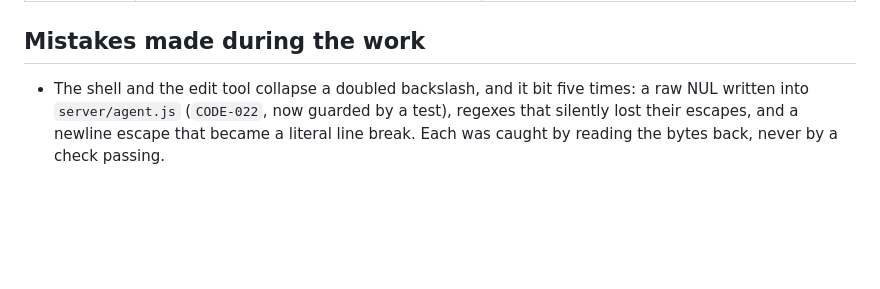
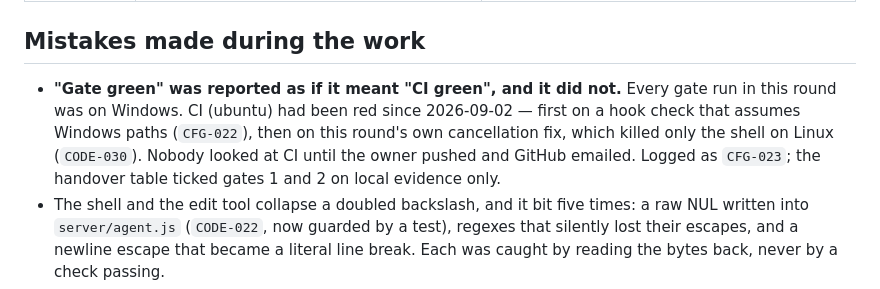
Before and after one commit to Dansnyzzz/AI-Agency-Remote, a Markdown page: audit/RESULT.md, the part around the change. Drawn GitHub-style; blank space fills up the shorter version.

```diff
--- a/audit/RESULT.md
+++ b/audit/RESULT.md
@@ -166,6 +166,7 @@ is the one exercised above. No model turn was sent — that needs a live key.
 
 ## Mistakes made during the work
 
+- **"Gate green" was reported as if it meant "CI green", and it did not.** Every gate run in this round was on Windows. CI (ubuntu) had been red since 2026-09-02 — first on a hook check that assumes Windows paths (`CFG-022`), then on this round's own cancellation fix, which killed only the shell on Linux (`CODE-030`). Nobody looked at CI until the owner pushed and GitHub emailed. Logged as `CFG-023`; the handover table ticked gates 1 and 2 on local evidence only.
 - The shell and the edit tool collapse a doubled backslash, and it bit five times:
   a raw NUL written into `server/agent.js` (`CODE-022`, now guarded by a test),
   regexes that silently lost their escapes, and a newline escape that became a
```
Also changed, not shown: audit/ISSUE_LEDGER.md (+3 -0 lines).
